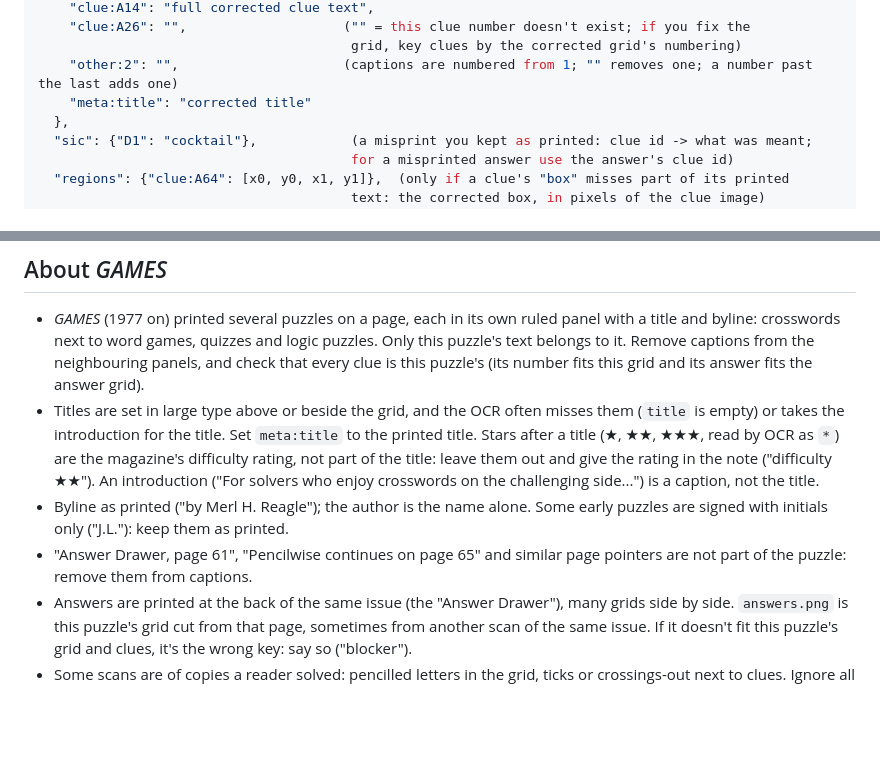
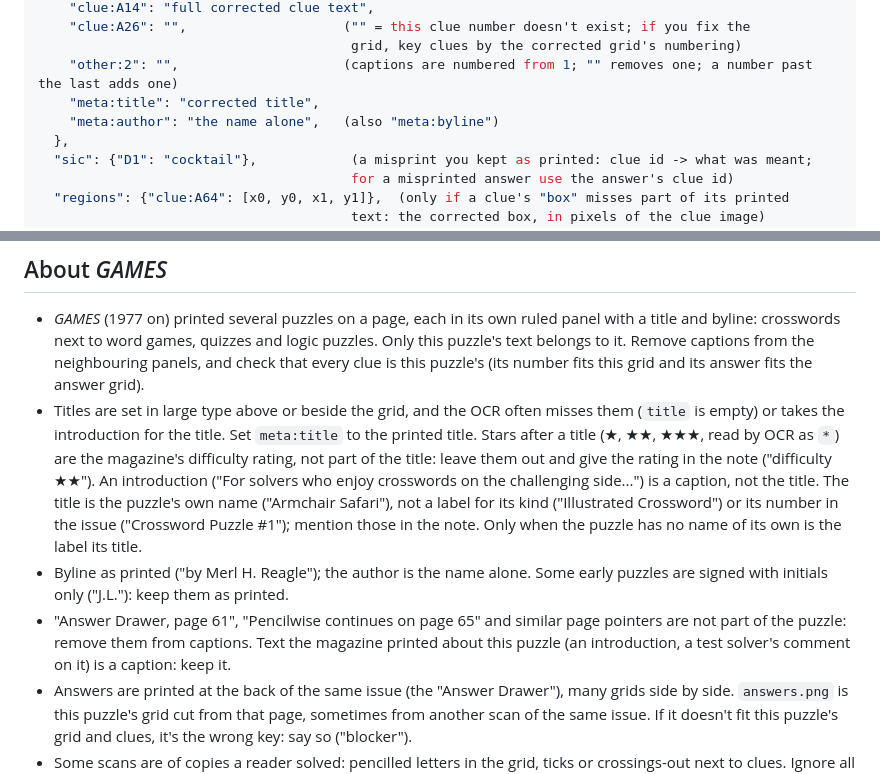
Before and after one commit to EveryPuzzleProject/blitz, a Markdown page: publications/games/INSTRUCTIONS.md, 2 parts joined by grey strips. GitHub-like rendering; blank space fills up the shorter version.

```diff
--- a/publications/games/INSTRUCTIONS.md
+++ b/publications/games/INSTRUCTIONS.md
@@ -61,7 +61,8 @@ Use the answers as a cross-check: each clue's answer must fit its clue.
     "clue:A26": "",                    ("" = this clue number doesn't exist; if you fix the
                                         grid, key clues by the corrected grid's numbering)
     "other:2": "",                     (captions are numbered from 1; "" removes one; a number past the last adds one)
-    "meta:title": "corrected title"
+    "meta:title": "corrected title",
+    "meta:author": "the name alone",   (also "meta:byline")
   },
   "sic": {"D1": "cocktail"},            (a misprint you kept as printed: clue id -> what was meant;
                                         for a misprinted answer use the answer's clue id)
@@ -102,11 +103,16 @@ anything. If something can't be read, list it under "unsure" rather than guess.
   read by OCR as `*`) are the magazine's difficulty rating, not part of the
   title: leave them out and give the rating in the note ("difficulty ★★").
   An introduction ("For solvers who enjoy crosswords on the challenging
-  side...") is a caption, not the title.
+  side...") is a caption, not the title. The title is the puzzle's own name
+  ("Armchair Safari"), not a label for its kind ("Illustrated Crossword") or
+  its number in the issue ("Crossword Puzzle #1"); mention those in the
+  note. Only when the puzzle has no name of its own is the label its title.
 - Byline as printed ("by Merl H. Reagle"); the author is the name alone. Some
   early puzzles are signed with initials only ("J.L."): keep them as printed.
 - "Answer Drawer, page 61", "Pencilwise continues on page 65" and similar
-  page pointers are not part of the puzzle: remove them from captions.
+  page pointers are not part of the puzzle: remove them from captions. Text
+  the magazine printed about this puzzle (an introduction, a test solver's
+  comment on it) is a caption: keep it.
 - Answers are printed at the back of the same issue (the "Answer Drawer"),
   many grids side by side. `answers.png` is this puzzle's grid cut from that
   page, sometimes from another scan of the same issue. If it doesn't fit this
```
Also changed, not shown: VOLUNTEER.md (+7 -5 lines), publications/judge/INSTRUCTIONS.md (+2 -1 lines).
